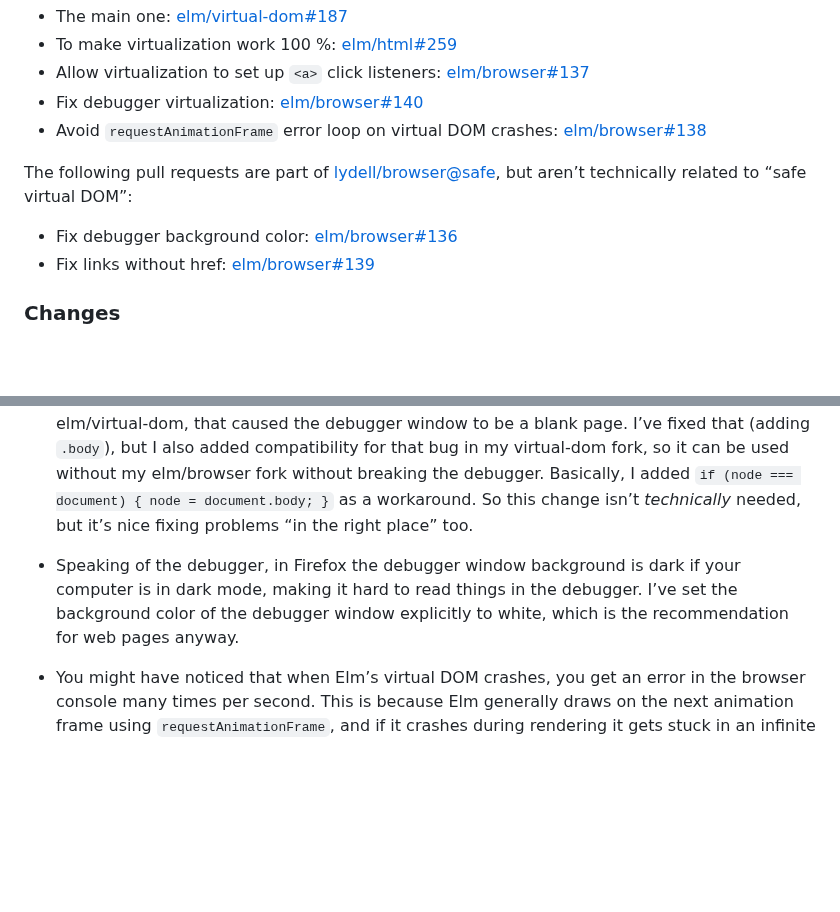
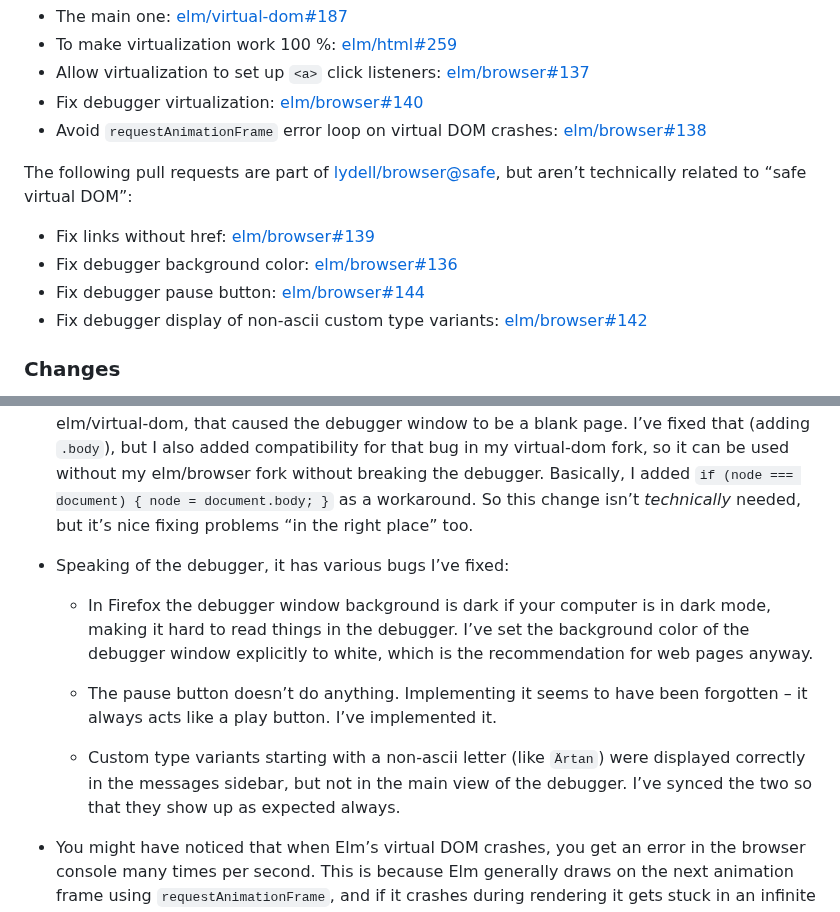
Before and after one commit to lydell/elm-safe-virtual-dom, a Markdown page: README.md, 2 parts joined by grey strips. Drawn GitHub-style; blank space fills up the shorter version.

Commit message:
Mention the latest elm/browser PR:s

```diff
--- a/README.md
+++ b/README.md
@@ -38,8 +38,10 @@ I’ve created pull requests to the upstream Elm packages for increased visibili
 
 The following pull requests are part of [lydell/browser@safe](https://github.com/lydell/browser/tree/safe), but aren’t technically related to “safe virtual DOM”:
 
+- Fix links without href: [elm/browser#139](https://github.com/elm/browser/pull/139)
 - Fix debugger background color: [elm/browser#136](https://github.com/elm/browser/pull/136)
-- Fix links without href: [elm/browser#139](https://github.com/elm/browser/pull/139)
+- Fix debugger pause button: [elm/browser#144](https://github.com/elm/browser/pull/144)
+- Fix debugger display of non-ascii custom type variants: [elm/browser#142](https://github.com/elm/browser/pull/142)
 
 ### Changes
 
@@ -454,7 +456,13 @@ My fork of elm/browser is a mixed bag of small changes. I have made separate [pu
 
 - elm/browser is in charge of the Elm debugger. The debugger code has a bug where it passes `document` instead of `document.body` to the “virtualize” function, for the debugger window. Previously, that didn’t matter at all and happened to work anyway. With my fork of elm/virtual-dom, that caused the debugger window to be a blank page. I’ve fixed that (adding `.body`), but I also added compatibility for that bug in my virtual-dom fork, so it can be used without my elm/browser fork without breaking the debugger. Basically, I added `if (node === document) { node = document.body; }` as a workaround. So this change isn’t _technically_ needed, but it’s nice fixing problems “in the right place” too.
 
-- Speaking of the debugger, in Firefox the debugger window background is dark if your computer is in dark mode, making it hard to read things in the debugger. I’ve set the background color of the debugger window explicitly to white, which is the recommendation for web pages anyway.
+- Speaking of the debugger, it has various bugs I’ve fixed:
+
+  - In Firefox the debugger window background is dark if your computer is in dark mode, making it hard to read things in the debugger. I’ve set the background color of the debugger window explicitly to white, which is the recommendation for web pages anyway.
+
+  - The pause button doesn’t do anything. Implementing it seems to have been forgotten – it always acts like a play button. I’ve implemented it.
+
+  - Custom type variants starting with a non-ascii letter (like `Ärtan`) were displayed correctly in the messages sidebar, but not in the main view of the debugger. I’ve synced the two so that they show up as expected always.
 
 - You might have noticed that when Elm’s virtual DOM crashes, you get an error in the browser console many times per second. This is because Elm generally draws on the next animation frame using `requestAnimationFrame`, and if it crashes during rendering it gets stuck in an infinite `requestAnimationFrame` loop. That’s really annoying. When changing the code to not get caught in a loop if there is an exception, I also noticed that the whole `requestAnimationFrame` was a bit off. Basically, if you also subscribe to `Browser.Events.onAnimationFrame`, you could end up with `update` and `view` being 1 frame out of sync, and some frames could be skipped. I made a [demo showing these animation frame oddities](https://lydell.github.io/elm-animation-frame-oddities/). My fork fixes that, except the demo cases where the animation frames come via a port – I don’t think that is solvable.
 
```
